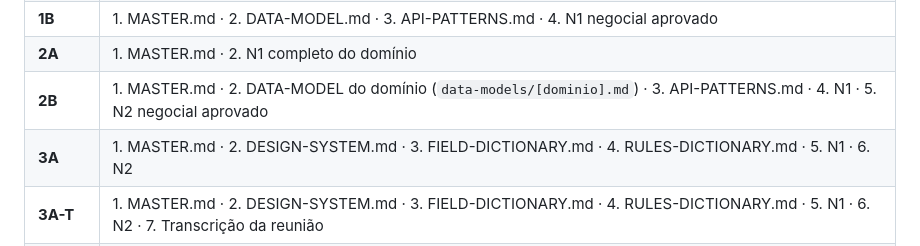
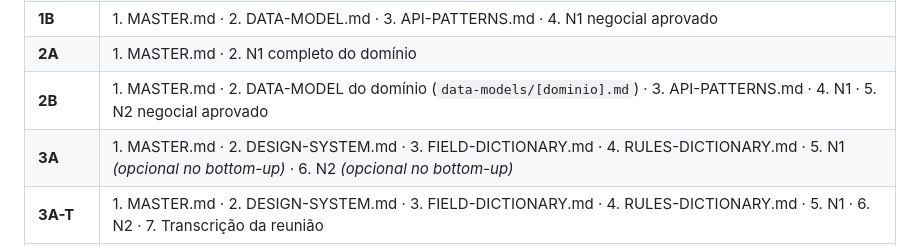
Before and after one commit to andromarcio/doc-template, a Markdown page: prompts/PROMPT_MENU.md, the part around the change. Rendered like a GitHub page.

```diff
--- a/prompts/PROMPT_MENU.md
+++ b/prompts/PROMPT_MENU.md
@@ -156,7 +156,7 @@ apresente o que será necessário fornecer. Use a tabela abaixo.
 | **1B** | 1. MASTER.md · 2. DATA-MODEL.md · 3. API-PATTERNS.md · 4. N1 negocial aprovado |
 | **2A** | 1. MASTER.md · 2. N1 completo do domínio |
 | **2B** | 1. MASTER.md · 2. DATA-MODEL do domínio (`data-models/[dominio].md`) · 3. API-PATTERNS.md · 4. N1 · 5. N2 negocial aprovado |
-| **3A** | 1. MASTER.md · 2. DESIGN-SYSTEM.md · 3. FIELD-DICTIONARY.md · 4. RULES-DICTIONARY.md · 5. N1 · 6. N2 |
+| **3A** | 1. MASTER.md · 2. DESIGN-SYSTEM.md · 3. FIELD-DICTIONARY.md · 4. RULES-DICTIONARY.md · 5. N1 *(opcional no bottom-up)* · 6. N2 *(opcional no bottom-up)* |
 | **3A-T** | 1. MASTER.md · 2. DESIGN-SYSTEM.md · 3. FIELD-DICTIONARY.md · 4. RULES-DICTIONARY.md · 5. N1 · 6. N2 · 7. Transcrição da reunião |
 | **3B** | 1. MASTER.md · 2. DATA-MODEL do domínio · 3. API-PATTERNS.md · 4. ERROR-DICTIONARY.md · 5. FIELD-DICTIONARY.md · 6. RULES-DICTIONARY.md · 7. N1 · 8. N2 · 9. N3 negocial aprovado |
 | **AU** | 1. RULES-DICTIONARY.md · 2. Trechos de regras transversais dos N1s relevantes · 3. N3s a varrer |
```
Also changed, not shown: prompts/PROMPT_3A_N3_negocio.md (+57 -7 lines).
